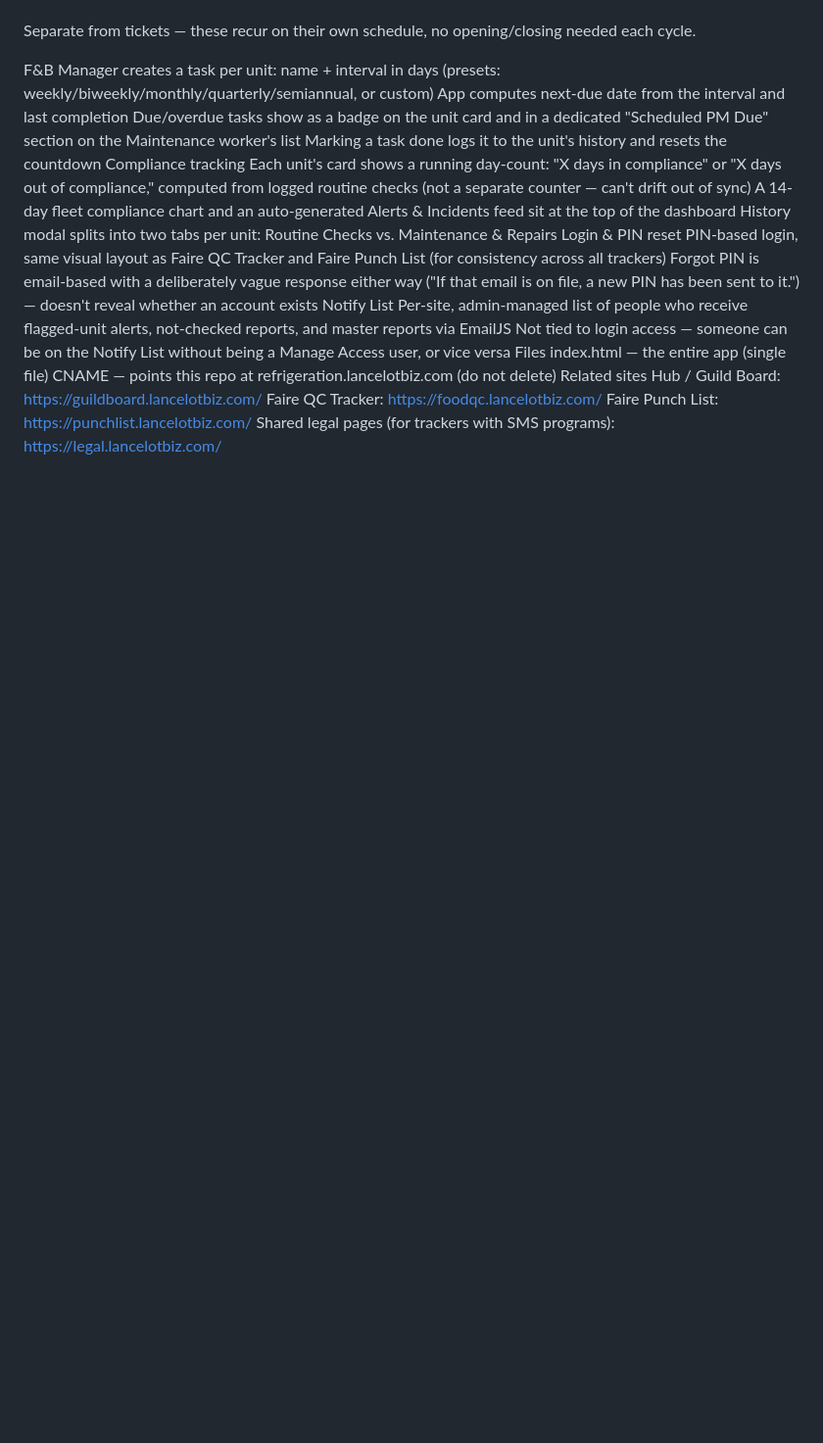
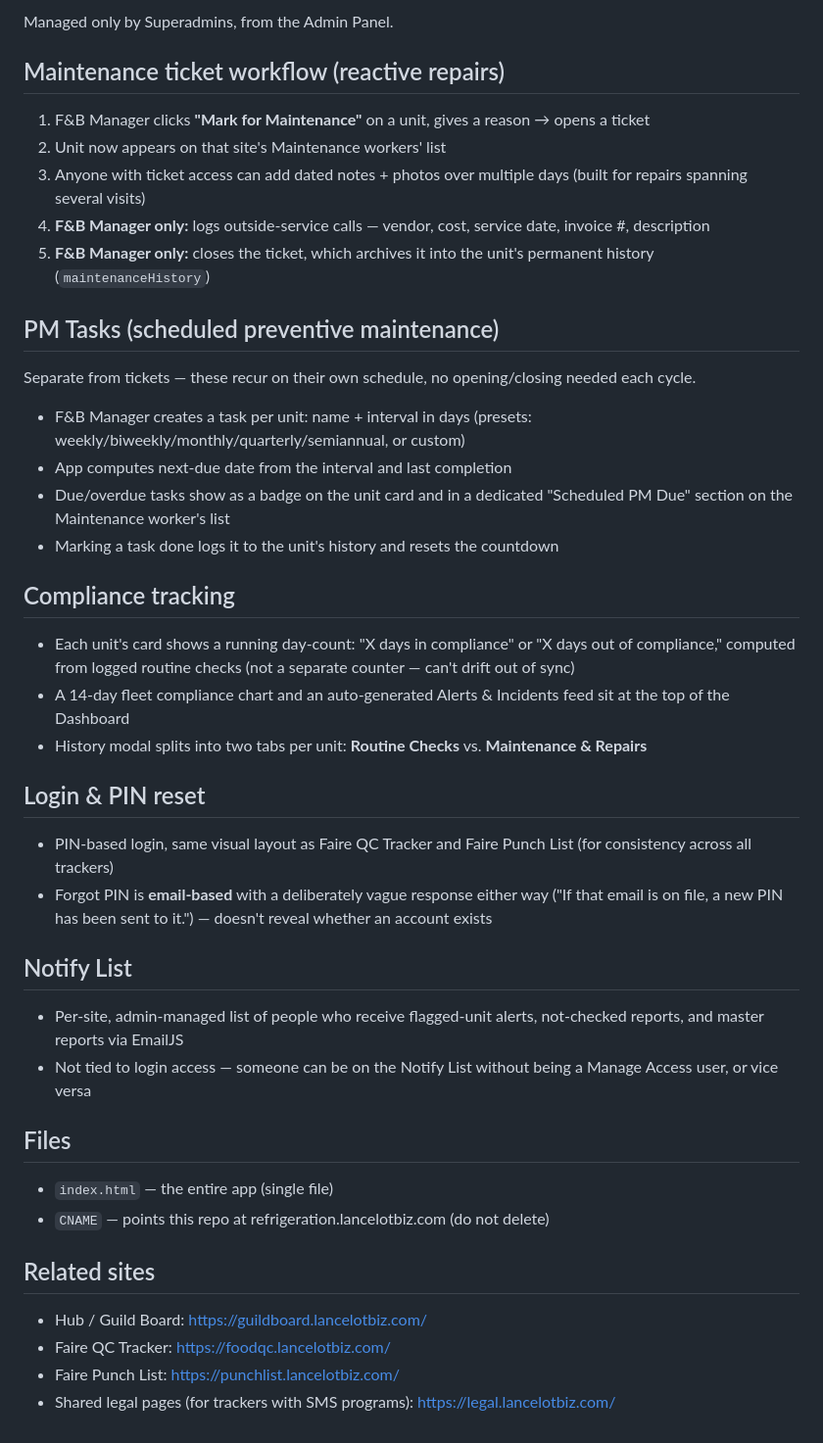
Before and after one commit to ScottBowser2026/Faire-Refrigeration-Tracker, a Markdown page: README.md, the part around one of its changes. Shown at 98% size. Rendered like a GitHub page; blank space fills up the shorter version.

Commit message:
Revise README for improved clarity and structure
Updated README.md to enhance clarity and detail regarding roles, data management, and compliance tracking.

```diff
--- a/README.md
+++ b/README.md
@@ -28,25 +47,46 @@ PM Tasks (scheduled preventive maintenance)
+Managed only by Superadmins, from the Admin Panel.
+
+## Maintenance ticket workflow (reactive repairs)
+
+1. F&B Manager clicks **"Mark for Maintenance"** on a unit, gives a reason → opens a ticket
+2. Unit now appears on that site's Maintenance workers' list
+3. Anyone with ticket access can add dated notes + photos over multiple days (built for repairs spanning several visits)
+4. **F&B Manager only:** logs outside-service calls — vendor, cost, service date, invoice #, description
+5. **F&B Manager only:** closes the ticket, which archives it into the unit's permanent history (`maintenanceHistory`)
+
+## PM Tasks (scheduled preventive maintenance)
 
 Separate from tickets — these recur on their own schedule, no opening/closing needed each cycle.
 
-F&B Manager creates a task per unit: name + interval in days (presets: weekly/biweekly/monthly/quarterly/semiannual, or custom)
-App computes next-due date from the interval and last completion
-Due/overdue tasks show as a badge on the unit card and in a dedicated "Scheduled PM Due" section on the Maintenance worker's list
-Marking a task done logs it to the unit's history and resets the countdown
-Compliance tracking
-Each unit's card shows a running day-count: "X days in compliance" or "X days out of compliance," computed from logged routine checks (not a separate counter — can't drift out of sync)
-A 14-day fleet compliance chart and an auto-generated Alerts & Incidents feed sit at the top of the dashboard
-History modal splits into two tabs per unit: Routine Checks vs. Maintenance & Repairs
-Login & PIN reset
-PIN-based login, same visual layout as Faire QC Tracker and Faire Punch List (for consistency across all trackers)
-Forgot PIN is email-based with a deliberately vague response either way ("If that email is on file, a new PIN has been sent to it.") — doesn't reveal whether an account exists
-Notify List
-Per-site, admin-managed list of people who receive flagged-unit alerts, not-checked reports, and master reports via EmailJS
-Not tied to login access — someone can be on the Notify List without being a Manage Access user, or vice versa
-Files
-index.html — the entire app (single file)
-CNAME — points this repo at refrigeration.lancelotbiz.com (do not delete)
-Related sites
-Hub / Guild Board: https://guildboard.lancelotbiz.com/
-Faire QC Tracker: https://foodqc.lancelotbiz.com/
-Faire Punch List: https://punchlist.lancelotbiz.com/
-Shared legal pages (for trackers with SMS programs): https://legal.lancelotbiz.com/
+- F&B Manager creates a task per unit: name + interval in days (presets: weekly/biweekly/monthly/quarterly/semiannual, or custom)
+- App computes next-due date from the interval and last completion
+- Due/overdue tasks show as a badge on the unit card and in a dedicated "Scheduled PM Due" section on the Maintenance worker's list
+- Marking a task done logs it to the unit's history and resets the countdown
+
+## Compliance tracking
+
+- Each unit's card shows a running day-count: "X days in compliance" or "X days out of compliance," computed from logged routine checks (not a separate counter — can't drift out of sync)
+- A 14-day fleet compliance chart and an auto-generated Alerts & Incidents feed sit at the top of the Dashboard
+- History modal splits into two tabs per unit: **Routine Checks** vs. **Maintenance & Repairs**
+
+## Login & PIN reset
+
+- PIN-based login, same visual layout as Faire QC Tracker and Faire Punch List (for consistency across all trackers)
+- Forgot PIN is **email-based** with a deliberately vague response either way ("If that email is on file, a new PIN has been sent to it.") — doesn't reveal whether an account exists
+
+## Notify List
+
+- Per-site, admin-managed list of people who receive flagged-unit alerts, not-checked reports, and master reports via EmailJS
+- Not tied to login access — someone can be on the Notify List without being a Manage Access user, or vice versa
+
+## Files
+
+- `index.html` — the entire app (single file)
+- `CNAME` — points this repo at refrigeration.lancelotbiz.com (do not delete)
+
+## Related sites
+
+- Hub / Guild Board: https://guildboard.lancelotbiz.com/
+- Faire QC Tracker: https://foodqc.lancelotbiz.com/
+- Faire Punch List: https://punchlist.lancelotbiz.com/
+- Shared legal pages (for trackers with SMS programs): https://legal.lancelotbiz.com/
```
Also changed, not shown: other parts of README.md (+39 -20 lines).
